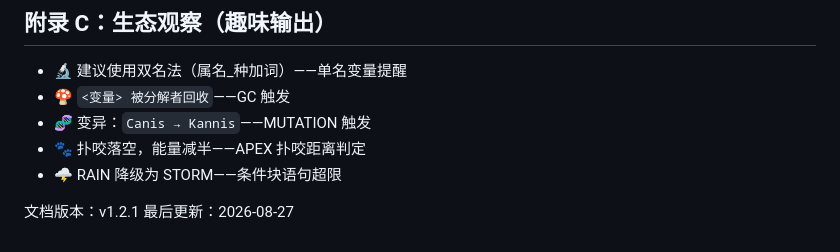
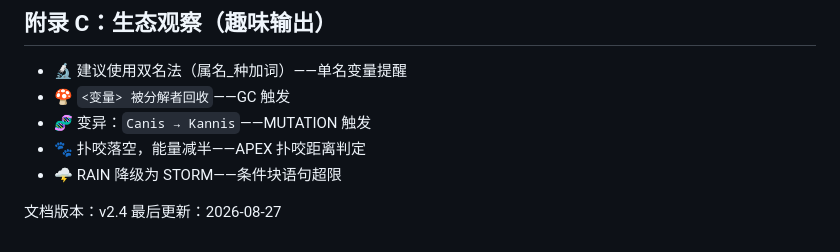
Before and after one commit to Huang-520-add/fcl, a Markdown page: docs/FCL_SPEC.md, the part around the change. Drawn GitHub-style.

Commit message:
docs: unify SPEC.md version footer v1.2.1 → v2.4
Consistent with all other doc files (TUTORIAL, REFERENCE, ECOLOGY) which already declare v2.4.

```diff
--- a/docs/FCL_SPEC.md
+++ b/docs/FCL_SPEC.md
@@ -314,5 +314,5 @@ DECAY 输出：ASCII 13（回车符）+ `U+000D`。实测输出：`🧬\r🧬U+0
 - 🐾 扑咬落空，能量减半——APEX 扑咬距离判定
 - 🌩️ RAIN 降级为 STORM——条件块语句超限
 
-文档版本：v1.2.1
+文档版本：v2.4
 最后更新：2026-08-27
```
